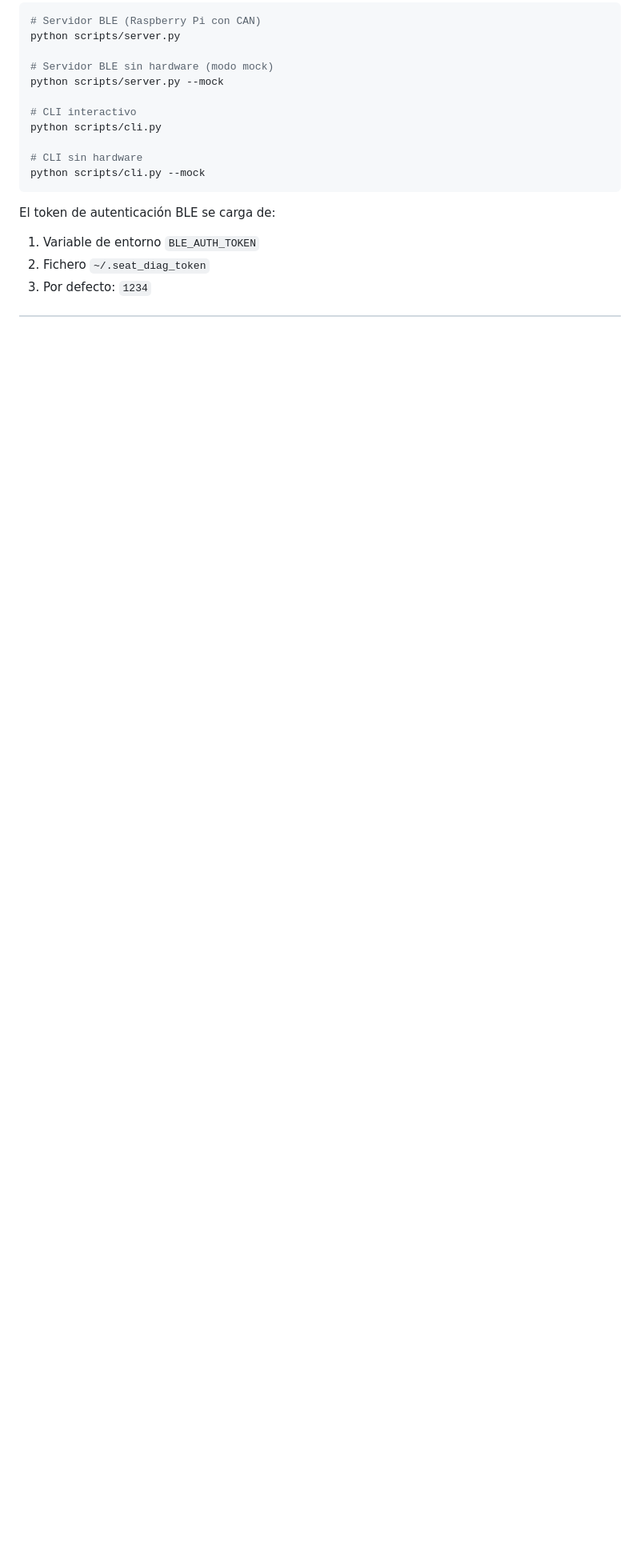
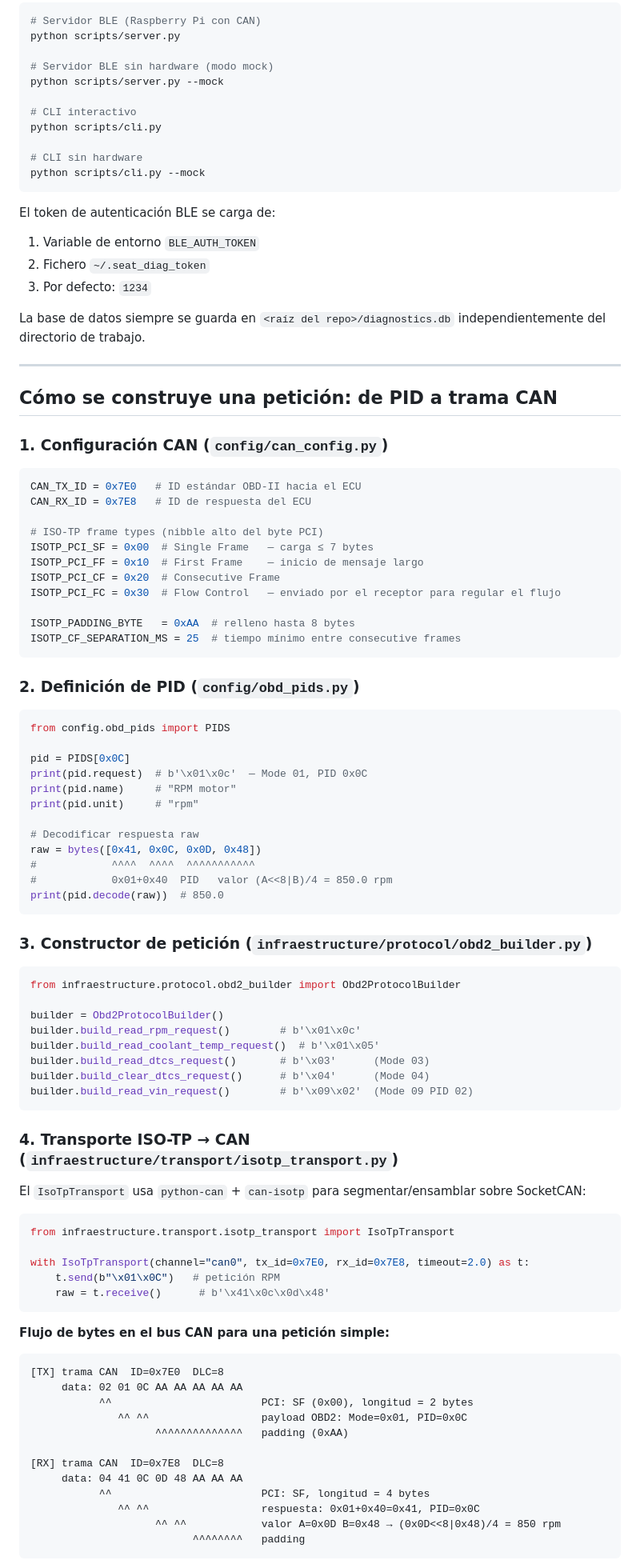
Before and after one commit to gorkaftv1/TFT-CAN-BLE-system, a Markdown page: src/README.md, the part around one of its changes. Shown at 80% size. Drawn GitHub-style; blank space fills up the shorter version.

````diff
--- a/src/README.md
+++ b/src/README.md
@@ -49,3 +58,84 @@ El token de autenticación BLE se carga de:
 2. Fichero `~/.seat_diag_token`
 3. Por defecto: `1234`
 
+La base de datos siempre se guarda en `<raíz del repo>/diagnostics.db` independientemente del directorio de trabajo.
+
+---
+
+## Cómo se construye una petición: de PID a trama CAN
+
+### 1. Configuración CAN (`config/can_config.py`)
+
+```python
+CAN_TX_ID = 0x7E0   # ID estándar OBD-II hacia el ECU
+CAN_RX_ID = 0x7E8   # ID de respuesta del ECU
+
+# ISO-TP frame types (nibble alto del byte PCI)
+ISOTP_PCI_SF = 0x00  # Single Frame   — carga ≤ 7 bytes
+ISOTP_PCI_FF = 0x10  # First Frame    — inicio de mensaje largo
+ISOTP_PCI_CF = 0x20  # Consecutive Frame
+ISOTP_PCI_FC = 0x30  # Flow Control   — enviado por el receptor para regular el flujo
+
+ISOTP_PADDING_BYTE   = 0xAA  # relleno hasta 8 bytes
+ISOTP_CF_SEPARATION_MS = 25  # tiempo mínimo entre consecutive frames
+```
+
+### 2. Definición de PID (`config/obd_pids.py`)
+
+```python
+from config.obd_pids import PIDS
+
+pid = PIDS[0x0C]
+print(pid.request)  # b'\x01\x0c'  — Mode 01, PID 0x0C
+print(pid.name)     # "RPM motor"
+print(pid.unit)     # "rpm"
+
+# Decodificar respuesta raw
+raw = bytes([0x41, 0x0C, 0x0D, 0x48])
+#            ^^^^  ^^^^  ^^^^^^^^^^^
+#            0x01+0x40  PID   valor (A<<8|B)/4 = 850.0 rpm
+print(pid.decode(raw))  # 850.0
+```
+
+### 3. Constructor de petición (`infraestructure/protocol/obd2_builder.py`)
+
+```python
+from infraestructure.protocol.obd2_builder import Obd2ProtocolBuilder
+
+builder = Obd2ProtocolBuilder()
+builder.build_read_rpm_request()        # b'\x01\x0c'
+builder.build_read_coolant_temp_request()  # b'\x01\x05'
+builder.build_read_dtcs_request()       # b'\x03'      (Mode 03)
+builder.build_clear_dtcs_request()      # b'\x04'      (Mode 04)
+builder.build_read_vin_request()        # b'\x09\x02'  (Mode 09 PID 02)
+```
+
+### 4. Transporte ISO-TP → CAN (`infraestructure/transport/isotp_transport.py`)
+
+El `IsoTpTransport` usa `python-can` + `can-isotp` para segmentar/ensamblar sobre SocketCAN:
+
+```python
+from infraestructure.transport.isotp_transport import IsoTpTransport
+
+with IsoTpTransport(channel="can0", tx_id=0x7E0, rx_id=0x7E8, timeout=2.0) as t:
+    t.send(b"\x01\x0C")   # petición RPM
+    raw = t.receive()      # b'\x41\x0c\x0d\x48'
+```
+
+**Flujo de bytes en el bus CAN para una petición simple:**
+
+```
+[TX] trama CAN  ID=0x7E0  DLC=8
+     data: 02 01 0C AA AA AA AA AA
+           ^^                        PCI: SF (0x00), longitud = 2 bytes
+              ^^ ^^                  payload OBD2: Mode=0x01, PID=0x0C
+                    ^^^^^^^^^^^^^^   padding (0xAA)
+
+[RX] trama CAN  ID=0x7E8  DLC=8
+     data: 04 41 0C 0D 48 AA AA AA
+           ^^                        PCI: SF, longitud = 4 bytes
+              ^^ ^^                  respuesta: 0x01+0x40=0x41, PID=0x0C
+                    ^^ ^^            valor A=0x0D B=0x48 → (0x0D<<8|0x48)/4 = 850 rpm
+                          ^^^^^^^^   padding
+```
+
````
Also changed, not shown: other parts of src/README.md (+176 -131 lines).
